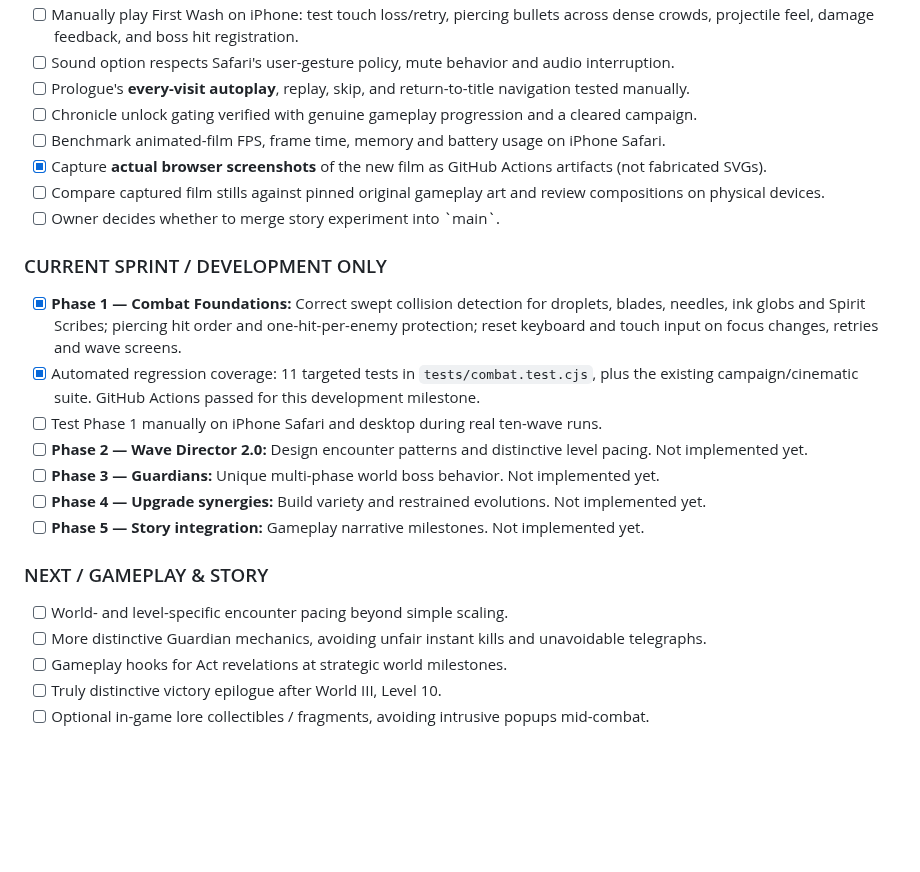
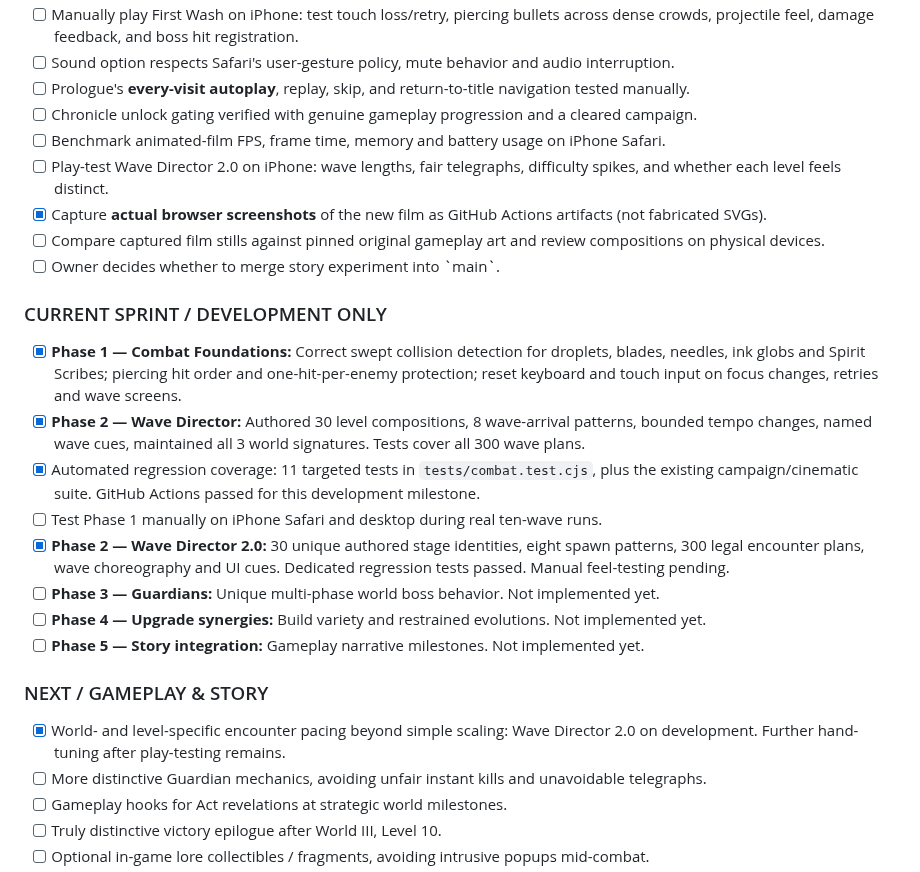
Before and after one commit to itsnotalwin/ONE_MORE, a Markdown page: docs/GAME_BIBLE.md, the part around one of its changes. GitHub-like rendering; blank space fills up the shorter version.

Commit message:
Document 30-stage Wave Director 2.0 level catalog, pacing rules, preserved combat art and roadmap state

```diff
--- a/docs/GAME_BIBLE.md
+++ b/docs/GAME_BIBLE.md
@@ -254,6 +300,7 @@ These are sequential implementation phases, not five changes to deploy at once.
 - [ ] Prologue's **every-visit autoplay**, replay, skip, and return-to-title navigation tested manually.
 - [ ] Chronicle unlock gating verified with genuine gameplay progression and a cleared campaign.
 - [ ] Benchmark animated-film FPS, frame time, memory and battery usage on iPhone Safari.
+- [ ] Play-test Wave Director 2.0 on iPhone: wave lengths, fair telegraphs, difficulty spikes, and whether each level feels distinct.
 - [x] Capture **actual browser screenshots** of the new film as GitHub Actions artifacts (not fabricated SVGs).
 - [ ] Compare captured film stills against pinned original gameplay art and review compositions on physical devices.
 - [ ] Owner decides whether to merge story experiment into \`main\`.
@@ -261,16 +308,17 @@ These are sequential implementation phases, not five changes to deploy at once.
 ### CURRENT SPRINT / DEVELOPMENT ONLY
 
 - [x] **Phase 1 — Combat Foundations:** Correct swept collision detection for droplets, blades, needles, ink globs and Spirit Scribes; piercing hit order and one-hit-per-enemy protection; reset keyboard and touch input on focus changes, retries and wave screens.
+- [x] **Phase 2 — Wave Director:** Authored 30 level compositions, 8 wave-arrival patterns, bounded tempo changes, named wave cues, maintained all 3 world signatures. Tests cover all 300 wave plans.
 - [x] Automated regression coverage: 11 targeted tests in `tests/combat.test.cjs`, plus the existing campaign/cinematic suite. GitHub Actions passed for this development milestone.
 - [ ] Test Phase 1 manually on iPhone Safari and desktop during real ten-wave runs.
-- [ ] **Phase 2 — Wave Director 2.0:** Design encounter patterns and distinctive level pacing. Not implemented yet.
+- [x] **Phase 2 — Wave Director 2.0:** 30 unique authored stage identities, eight spawn patterns, 300 legal encounter plans, wave choreography and UI cues. Dedicated regression tests passed. Manual feel-testing pending.
 - [ ] **Phase 3 — Guardians:** Unique multi-phase world boss behavior. Not implemented yet.
 - [ ] **Phase 4 — Upgrade synergies:** Build variety and restrained evolutions. Not implemented yet.
 - [ ] **Phase 5 — Story integration:** Gameplay narrative milestones. Not implemented yet.
 
 ### NEXT / GAMEPLAY & STORY
 
-- [ ] World- and level-specific encounter pacing beyond simple scaling.
+- [x] World- and level-specific encounter pacing beyond simple scaling: Wave Director 2.0 on development. Further hand-tuning after play-testing remains.
 - [ ] More distinctive Guardian mechanics, avoiding unfair instant kills and unavoidable telegraphs.
 - [ ] Gameplay hooks for Act revelations at strategic world milestones.
 - [ ] Truly distinctive victory epilogue after World III, Level 10.
```
Also changed, not shown: other parts of docs/GAME_BIBLE.md (+46 -0 lines).
